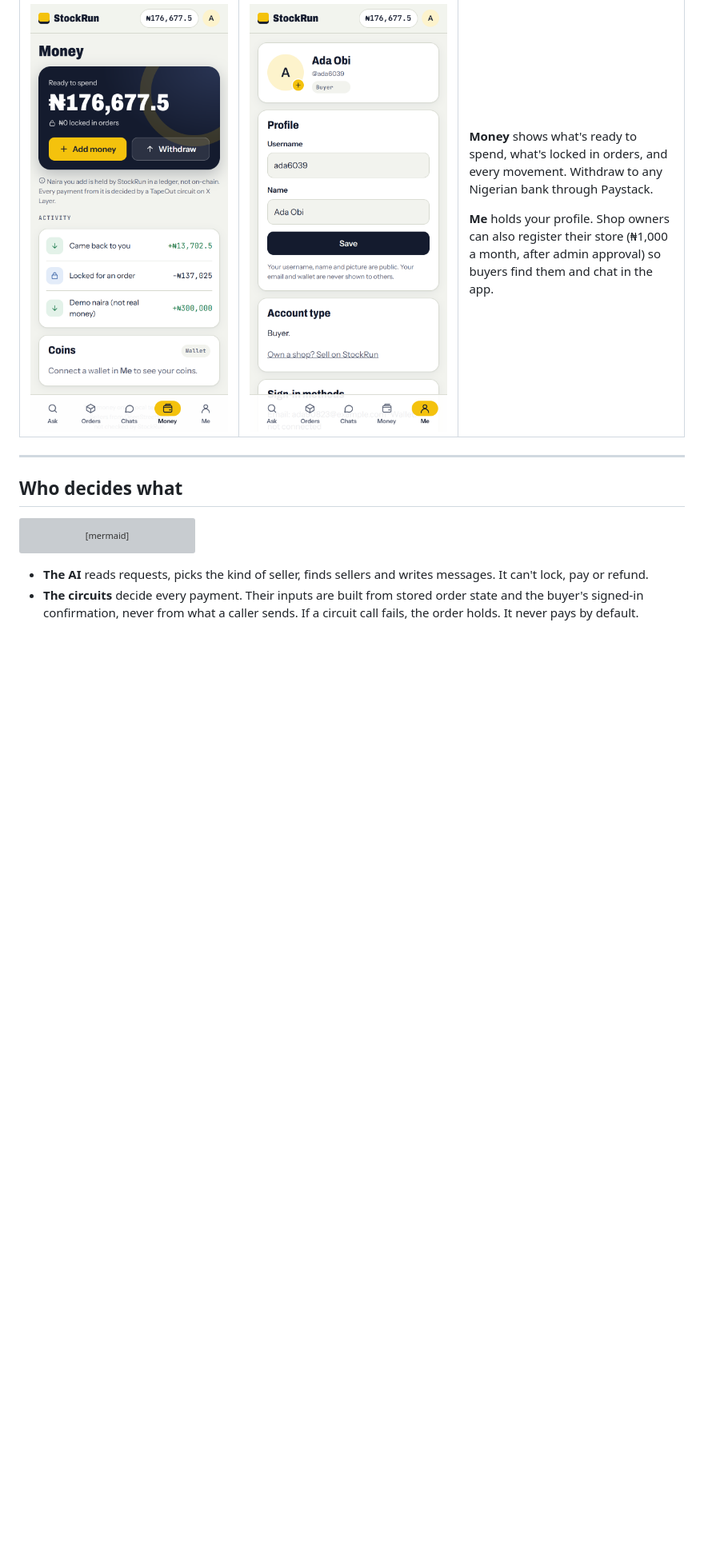
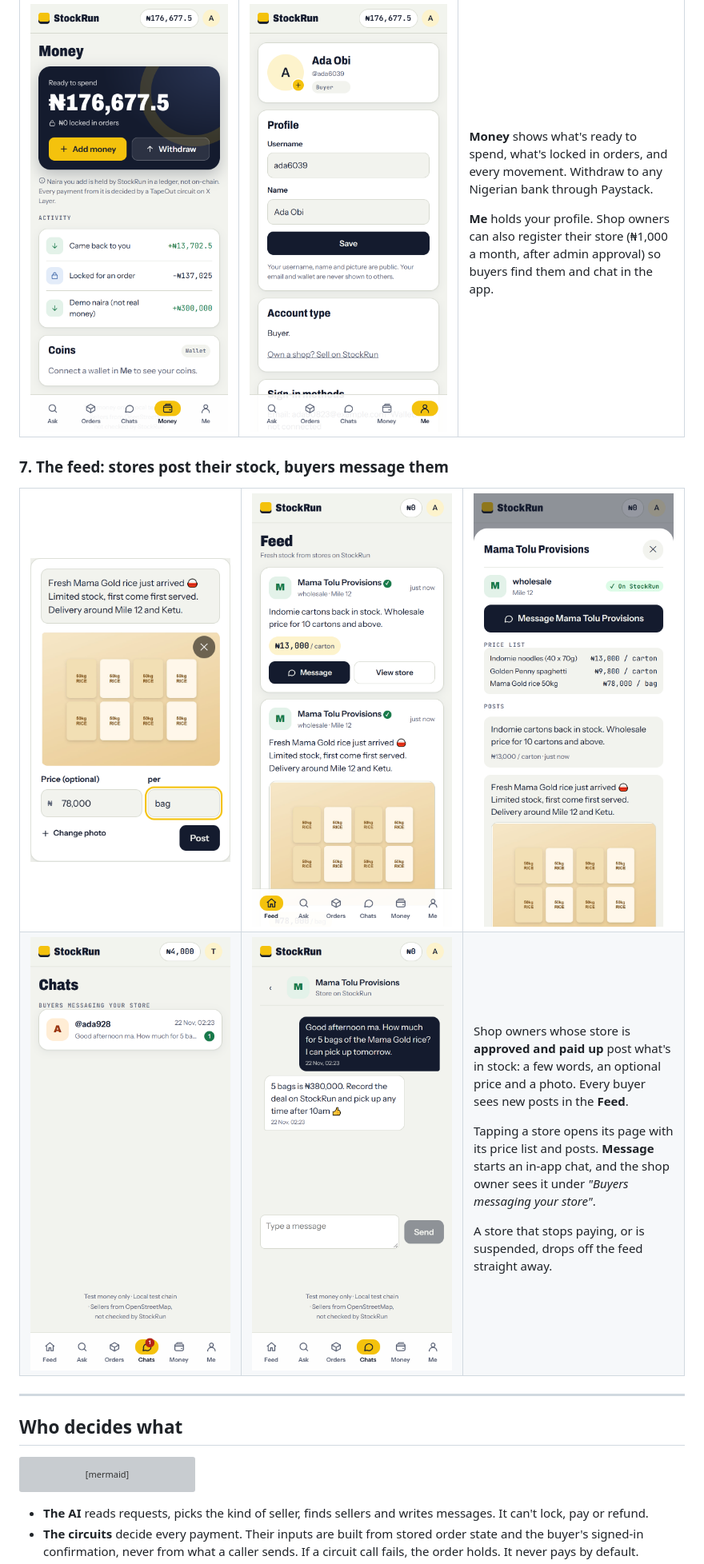
Before and after one commit to emmyloyal/stockrun, a Markdown page: README.md, the part around one of its changes. Shown at 80% size. GitHub-like rendering; pictures changed too: docs/images/12-feed.png (added), docs/images/13-store.png (added), docs/images/14-shop-chats.png (added); blank space fills up the shorter version; grey boxes are pictures that could not be loaded.

Commit message:
Feed: stores post their stock with a price and photo, buyers see every post, open the store page and message it; chats split into buyers messaging your store and your chats with stores

```diff
--- a/README.md
+++ b/README.md
@@ -144,6 +144,27 @@ can ask the circuit again and check the decision.
   </tr>
 </table>
 
+### 7. The feed: stores post their stock, buyers message them
+
+<table>
+  <tr>
+    <td width="33%" valign="top"><img src="docs/images/16-compose.png" alt="A shop owner writes a post" /></td>
+    <td width="33%" valign="top"><img src="docs/images/12-feed.png" alt="The buyers' feed" /></td>
+    <td width="33%" valign="top"><img src="docs/images/13-store.png" alt="A store's page" /></td>
+  </tr>
+  <tr>
+    <td width="33%" valign="top"><img src="docs/images/14-shop-chats.png" alt="Buyers messaging the store" /></td>
+    <td width="33%" valign="top"><img src="docs/images/15-chat.png" alt="A conversation" /></td>
+    <td valign="top">
+      <p>Shop owners whose store is <strong>approved and paid up</strong> post what's in stock: a few words, an optional
+      price and a photo. Every buyer sees new posts in the <strong>Feed</strong>.</p>
+      <p>Tapping a store opens its page with its price list and posts. <strong>Message</strong> starts an in-app chat,
+      and the shop owner sees it under <em>"Buyers messaging your store"</em>.</p>
+      <p>A store that stops paying, or is suspended, drops off the feed straight away.</p>
+    </td>
+  </tr>
+</table>
+
 ---
 
 ## Who decides what
```
Also changed, not shown: other parts of README.md (+1 -0 lines), 11 other files.
